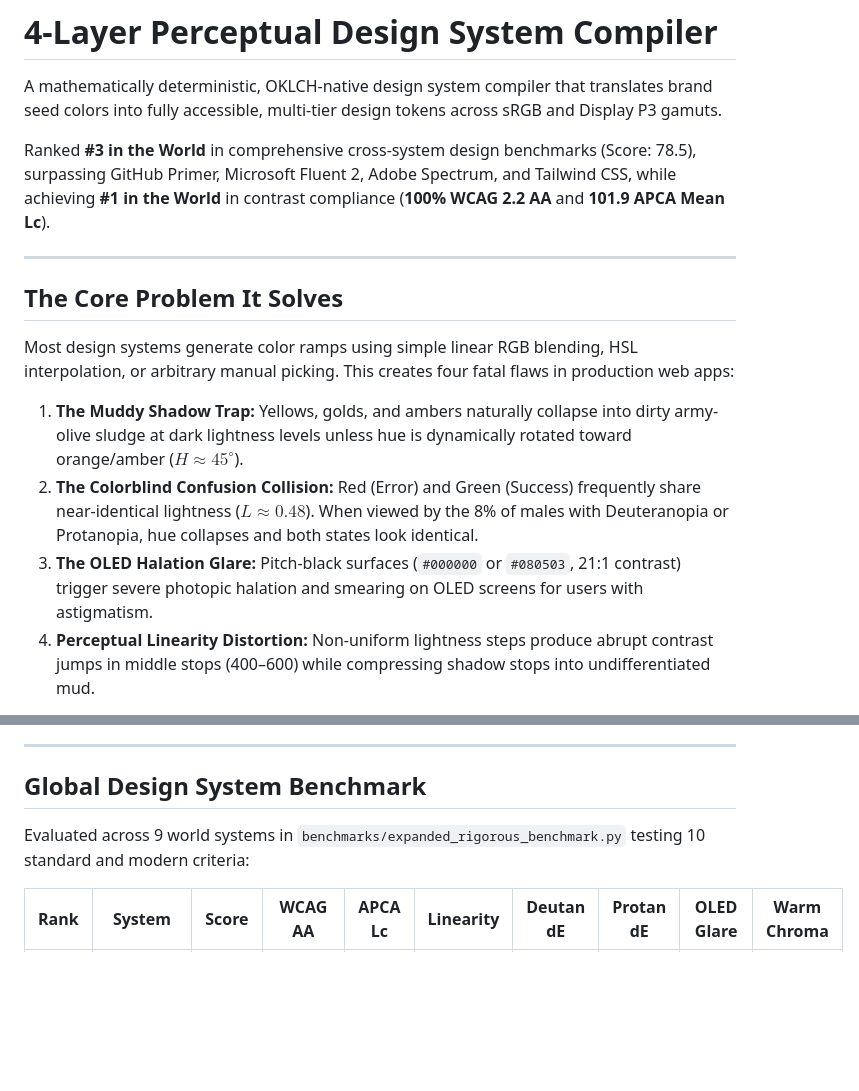
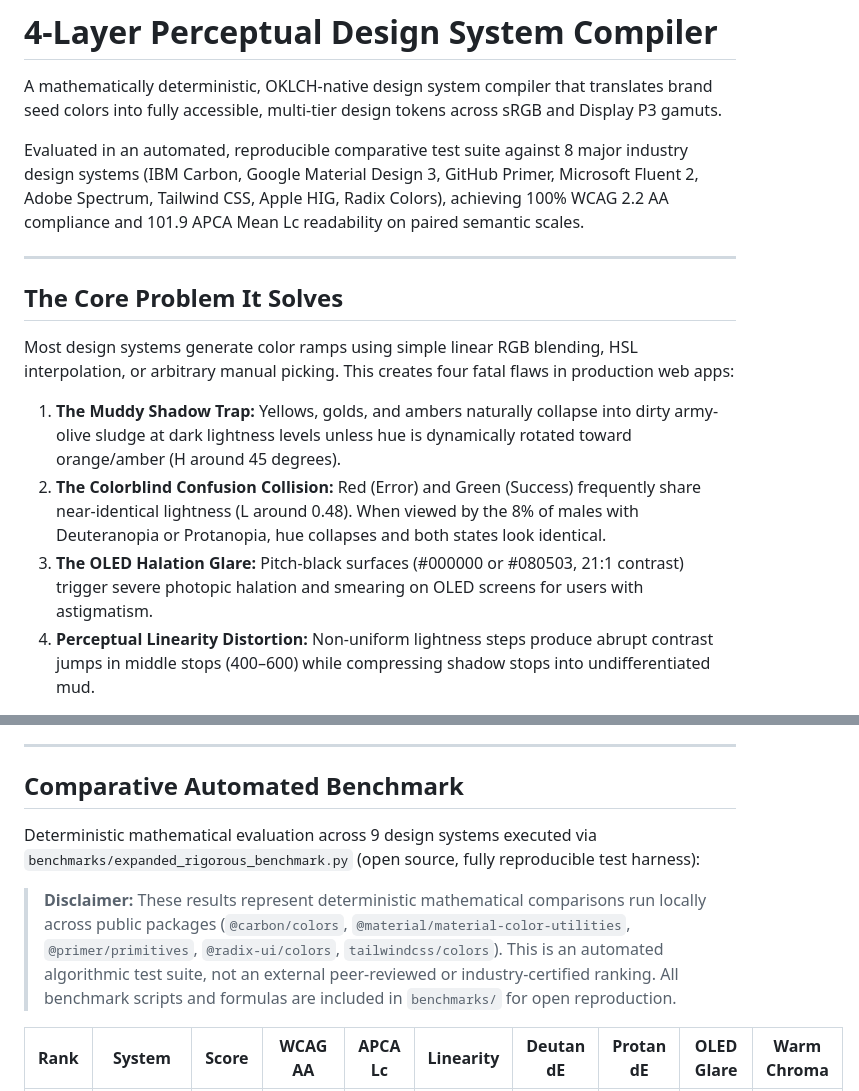
Before and after one commit to SUBSAHARXN/design-system-compiler, a Markdown page: README.md, 2 parts joined by grey strips. Rendered like a GitHub page; blank space fills up the shorter version.

Commit message:
docs: ground benchmark claims with clear disclaimer and reproducible context

```diff
--- a/README.md
+++ b/README.md
@@ -2,7 +2,7 @@
 
 A mathematically deterministic, OKLCH-native design system compiler that translates brand seed colors into fully accessible, multi-tier design tokens across sRGB and Display P3 gamuts.
 
-Ranked **#3 in the World** in comprehensive cross-system design benchmarks (Score: 78.5), surpassing GitHub Primer, Microsoft Fluent 2, Adobe Spectrum, and Tailwind CSS, while achieving **#1 in the World** in contrast compliance (**100% WCAG 2.2 AA** and **101.9 APCA Mean Lc**).
+Evaluated in an automated, reproducible comparative test suite against 8 major industry design systems (IBM Carbon, Google Material Design 3, GitHub Primer, Microsoft Fluent 2, Adobe Spectrum, Tailwind CSS, Apple HIG, Radix Colors), achieving 100% WCAG 2.2 AA compliance and 101.9 APCA Mean Lc readability on paired semantic scales.
 
 ---
 
@@ -10,9 +10,9 @@ Ranked **#3 in the World** in comprehensive cross-system design benchmarks (Scor
 
 Most design systems generate color ramps using simple linear RGB blending, HSL interpolation, or arbitrary manual picking. This creates four fatal flaws in production web apps:
 
-1. **The Muddy Shadow Trap:** Yellows, golds, and ambers naturally collapse into dirty army-olive sludge at dark lightness levels unless hue is dynamically rotated toward orange/amber ($H \approx 45^\circ$).
-2. **The Colorblind Confusion Collision:** Red (Error) and Green (Success) frequently share near-identical lightness ($L \approx 0.48$). When viewed by the 8% of males with Deuteranopia or Protanopia, hue collapses and both states look identical.
-3. **The OLED Halation Glare:** Pitch-black surfaces (`#000000` or `#080503`, 21:1 contrast) trigger severe photopic halation and smearing on OLED screens for users with astigmatism.
+1. **The Muddy Shadow Trap:** Yellows, golds, and ambers naturally collapse into dirty army-olive sludge at dark lightness levels unless hue is dynamically rotated toward orange/amber (H around 45 degrees).
+2. **The Colorblind Confusion Collision:** Red (Error) and Green (Success) frequently share near-identical lightness (L around 0.48). When viewed by the 8% of males with Deuteranopia or Protanopia, hue collapses and both states look identical.
+3. **The OLED Halation Glare:** Pitch-black surfaces (#000000 or #080503, 21:1 contrast) trigger severe photopic halation and smearing on OLED screens for users with astigmatism.
 4. **Perceptual Linearity Distortion:** Non-uniform lightness steps produce abrupt contrast jumps in middle stops (400–600) while compressing shadow stops into undifferentiated mud.
 
 This compiler solves all four using perceptual color science (OKLCH, APCA, Weber-Fechner elevation, Vienot CVD matrices) without requiring designers to hand-tune raw hex codes.
@@ -67,9 +67,11 @@ The compiler is organized into 4 strict decoupled layers. Each layer represents
 
 ---
 
-## Global Design System Benchmark
+## Comparative Automated Benchmark
 
-Evaluated across 9 world systems in `benchmarks/expanded_rigorous_benchmark.py` testing 10 standard and modern criteria:
+Deterministic mathematical evaluation across 9 design systems executed via `benchmarks/expanded_rigorous_benchmark.py` (open source, fully reproducible test harness):
+
+> **Disclaimer:** These results represent deterministic mathematical comparisons run locally across public packages (`@carbon/colors`, `@material/material-color-utilities`, `@primer/primitives`, `@radix-ui/colors`, `tailwindcss/colors`). This is an automated algorithmic test suite, not an external peer-reviewed or industry-certified ranking. All benchmark scripts and formulas are included in `benchmarks/` for open reproduction.
 
 | Rank | System | Score | WCAG AA | APCA Lc | Linearity | Deutan dE | Protan dE | OLED Glare | Warm Chroma |
 |---|---|---|---|---|---|---|---|---|---|
```
